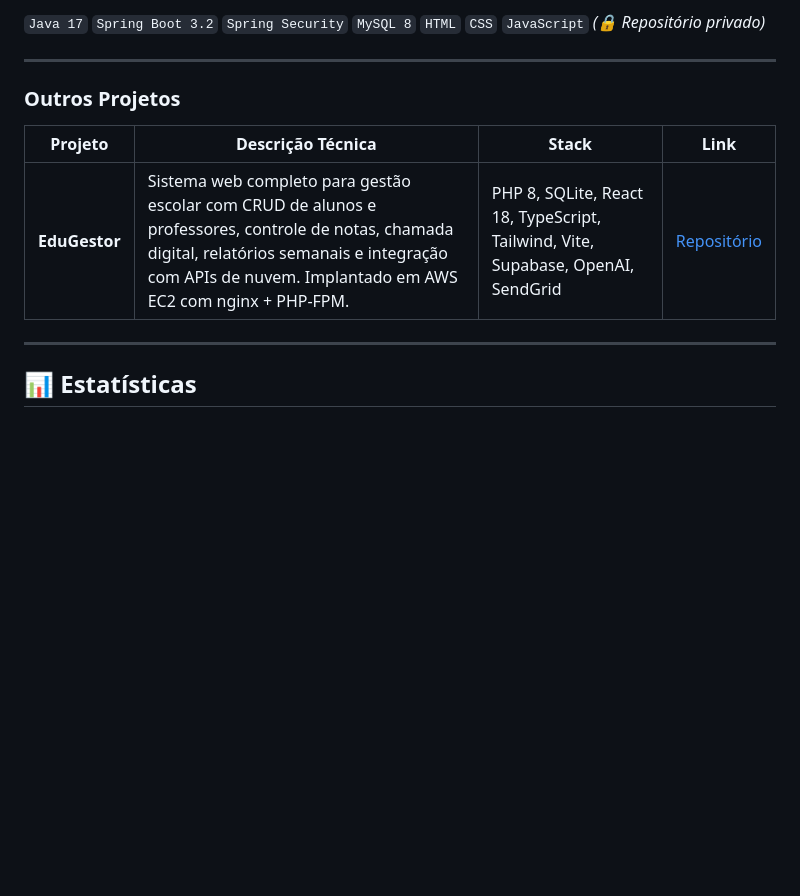
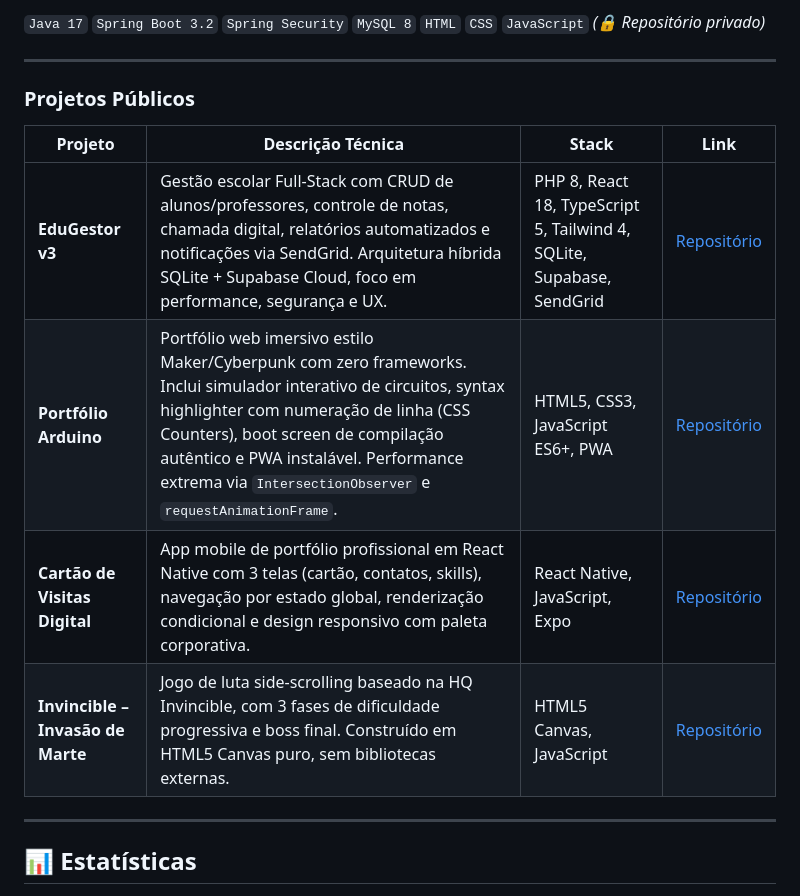
Before and after one commit to robertoatila/robertoatila, a Markdown page: README.md, the part around the change. Drawn GitHub-style; blank space fills up the shorter version.

Commit message:
melhoras

```diff
--- a/README.md
+++ b/README.md
@@ -28,11 +28,14 @@ Desenvolvo aplicações web completas — de APIs REST em Spring Boot até inter
 
 ---
 
-### Outros Projetos
+### Projetos Públicos
 
 | Projeto | Descrição Técnica | Stack | Link |
 |---|---|---|---|
-| **EduGestor** | Sistema web completo para gestão escolar com CRUD de alunos e professores, controle de notas, chamada digital, relatórios semanais e integração com APIs de nuvem. Implantado em AWS EC2 com nginx + PHP-FPM. | PHP 8, SQLite, React 18, TypeScript, Tailwind, Vite, Supabase, OpenAI, SendGrid | [Repositório](https://github.com/robertoatila/CRUD-PHP-SISTEMA-ESCOLAR) |
+| **EduGestor v3** | Gestão escolar Full-Stack com CRUD de alunos/professores, controle de notas, chamada digital, relatórios automatizados e notificações via SendGrid. Arquitetura híbrida SQLite + Supabase Cloud, foco em performance, segurança e UX. | PHP 8, React 18, TypeScript 5, Tailwind 4, SQLite, Supabase, SendGrid | [Repositório](https://github.com/robertoatila/EduGestor-v3) |
+| **Portfólio Arduino** | Portfólio web imersivo estilo Maker/Cyberpunk com zero frameworks. Inclui simulador interativo de circuitos, syntax highlighter com numeração de linha (CSS Counters), boot screen de compilação autêntico e PWA instalável. Performance extrema via `IntersectionObserver` e `requestAnimationFrame`. | HTML5, CSS3, JavaScript ES6+, PWA | [Repositório](https://github.com/robertoatila/Portf-lios-de-Projetos-Arduino) |
+| **Cartão de Visitas Digital** | App mobile de portfólio profissional em React Native com 3 telas (cartão, contatos, skills), navegação por estado global, renderização condicional e design responsivo com paleta corporativa. | React Native, JavaScript, Expo | [Repositório](https://github.com/robertoatila/Cartao-de-visitas) |
+| **Invincible – Invasão de Marte** | Jogo de luta side-scrolling baseado na HQ Invincible, com 3 fases de dificuldade progressiva e boss final. Construído em HTML5 Canvas puro, sem bibliotecas externas. | HTML5 Canvas, JavaScript | [Repositório](https://github.com/robertoatila/invincible-game) |
 
 ---
 
```
